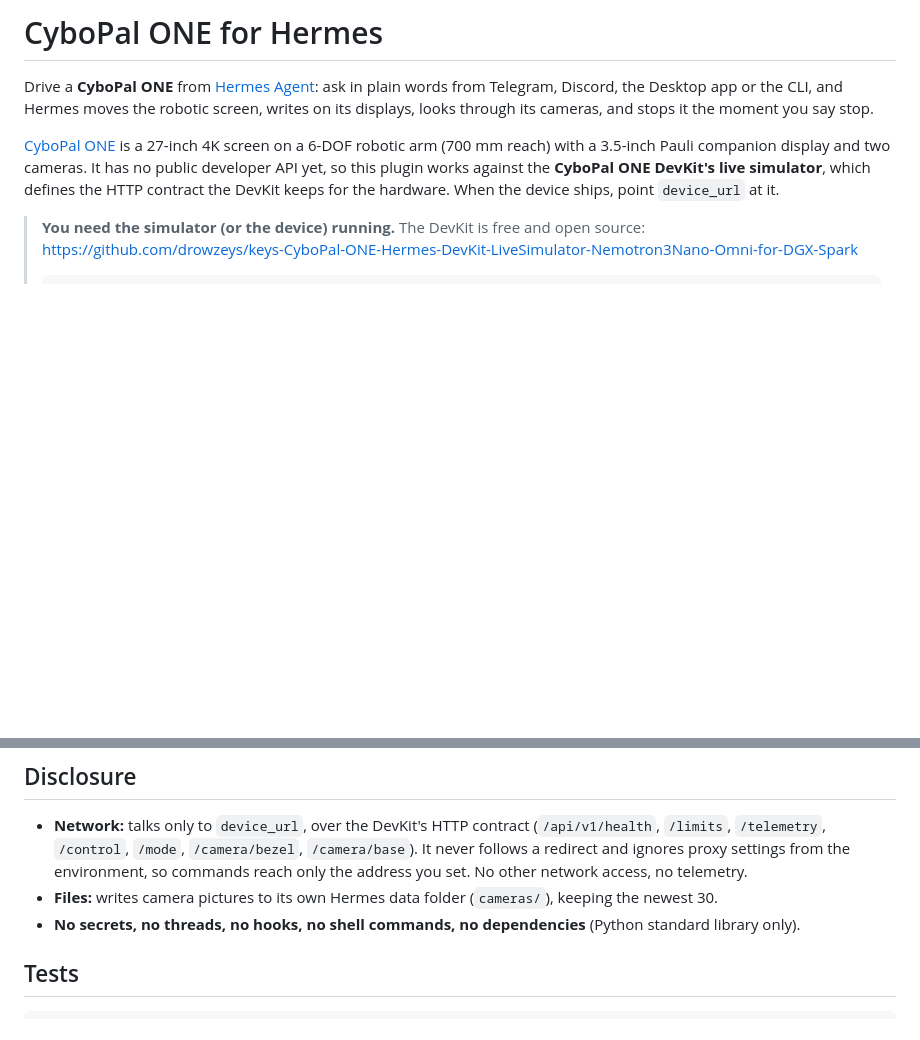
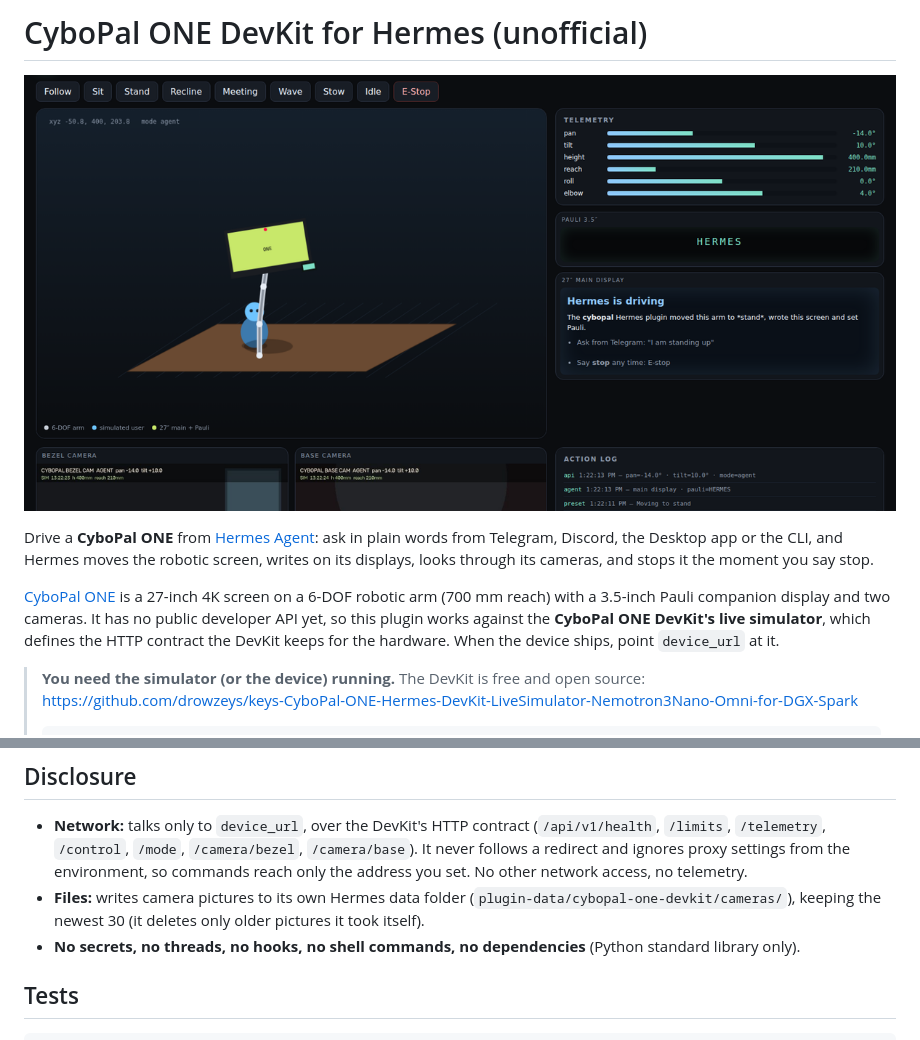
Before and after one commit to drowzeys/hermes-cybopal-one-devkit, a Markdown page: README.md, 2 parts joined by grey strips. Drawn GitHub-style; pictures changed too: assets/catalog/banner.png (added); blank space fills up the shorter version.

```diff
--- a/README.md
+++ b/README.md
@@ -1,4 +1,6 @@
-# CyboPal ONE for Hermes
+# CyboPal ONE DevKit for Hermes (unofficial)
+
+![Hermes driving the CyboPal ONE DevKit simulator](assets/catalog/banner.png)
 
 Drive a **CyboPal ONE** from [Hermes Agent](https://hermes-agent.nousresearch.com/): ask in plain words from Telegram,
 Discord, the Desktop app or the CLI, and Hermes moves the robotic screen, writes on its displays, looks through its
@@ -78,7 +90,8 @@ Or the command: `/cybopal`, `/cybopal stop`, `/cybopal sit`, `/cybopal say HELLO
 - **Network:** talks only to `device_url`, over the DevKit's HTTP contract (`/api/v1/health`, `/limits`, `/telemetry`,
   `/control`, `/mode`, `/camera/bezel`, `/camera/base`). It never follows a redirect and ignores proxy settings from
   the environment, so commands reach only the address you set. No other network access, no telemetry.
-- **Files:** writes camera pictures to its own Hermes data folder (`cameras/`), keeping the newest 30.
+- **Files:** writes camera pictures to its own Hermes data folder (`plugin-data/cybopal-one-devkit/cameras/`), keeping
+  the newest 30 (it deletes only older pictures it took itself).
 - **No secrets, no threads, no hooks, no shell commands, no dependencies** (Python standard library only).
 
 ## Tests
```
Also changed, not shown: other parts of README.md (+14 -4 lines), skills/cybopal-one-devkit/SKILL.md (renamed from skills/cybopal/SKILL.md, +1 -1 lines), assets/catalog/01-hermes-driving.jpg (added), assets/catalog/02-emergency-stop.jpg (added), 4 other files.
